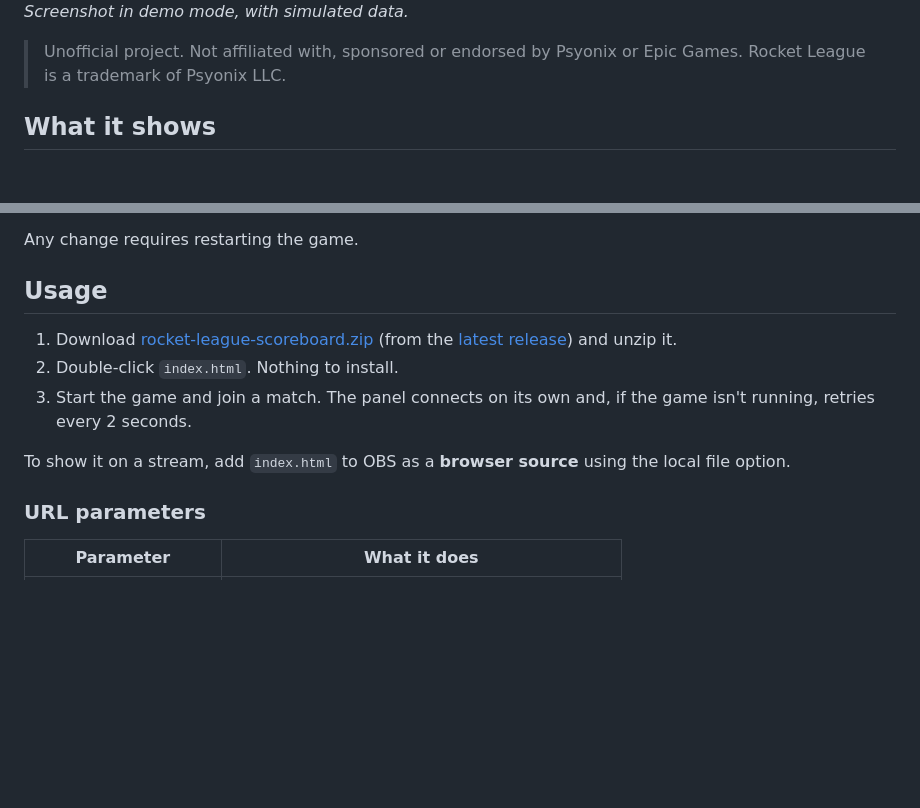
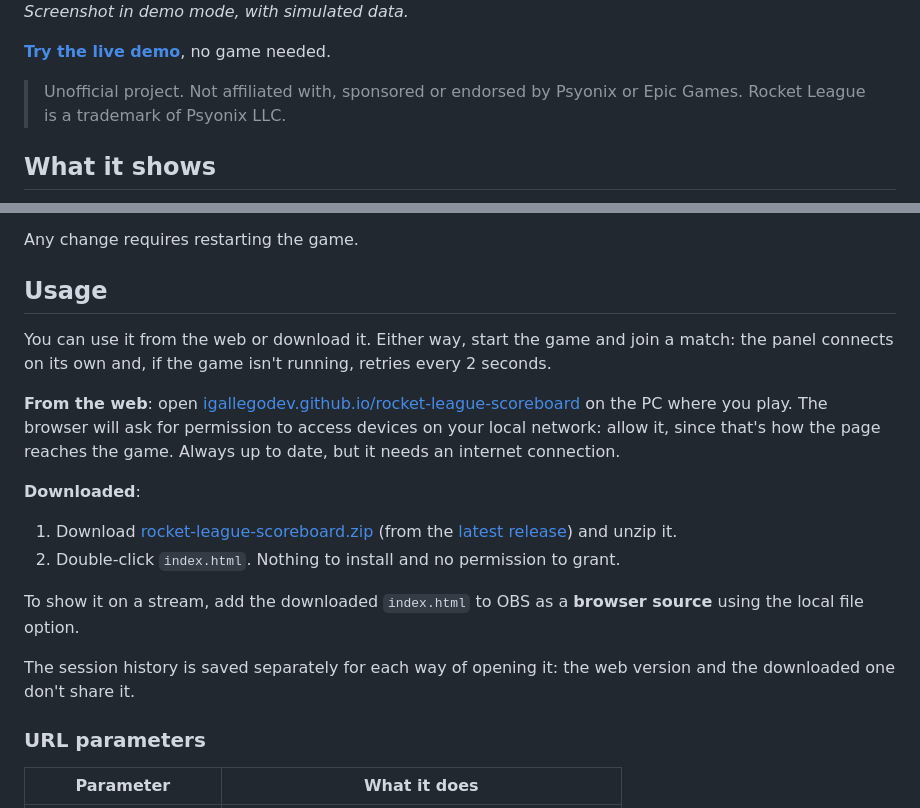
Before and after one commit to igallegodev/rocket-league-scoreboard, a Markdown page: README.md, 2 parts joined by grey strips. Drawn GitHub-style; blank space fills up the shorter version.

```diff
--- a/README.md
+++ b/README.md
@@ -12,6 +12,8 @@ It reads the [official Rocket League Stats API](https://www.rocketleague.com/dev
 </picture>
 
 *Screenshot in demo mode, with simulated data.*
+
+**[Try the live demo](https://igallegodev.github.io/rocket-league-scoreboard/?demo&lang=en)**, no game needed.
 
 > Unofficial project. Not affiliated with, sponsored or endorsed by Psyonix or Epic Games. Rocket League is a trademark of Psyonix LLC.
 
@@ -50,11 +52,18 @@ Any change requires restarting the game.
 
 ## Usage
 
+You can use it from the web or download it. Either way, start the game and join a match: the panel connects on its own and, if the game isn't running, retries every 2 seconds.
+
+**From the web**: open [igallegodev.github.io/rocket-league-scoreboard](https://igallegodev.github.io/rocket-league-scoreboard/) on the PC where you play. The browser will ask for permission to access devices on your local network: allow it, since that's how the page reaches the game. Always up to date, but it needs an internet connection.
+
+**Downloaded**:
+
 1. Download [rocket-league-scoreboard.zip](https://github.com/igallegodev/rocket-league-scoreboard/releases/latest/download/rocket-league-scoreboard.zip) (from the [latest release](https://github.com/igallegodev/rocket-league-scoreboard/releases/latest)) and unzip it.
-2. Double-click `index.html`. Nothing to install.
-3. Start the game and join a match. The panel connects on its own and, if the game isn't running, retries every 2 seconds.
+2. Double-click `index.html`. Nothing to install and no permission to grant.
 
-To show it on a stream, add `index.html` to OBS as a **browser source** using the local file option.
+To show it on a stream, add the downloaded `index.html` to OBS as a **browser source** using the local file option.
+
+The session history is saved separately for each way of opening it: the web version and the downloaded one don't share it.
 
 ### URL parameters
 
```
Also changed, not shown: README.es.md (+12 -3 lines).
